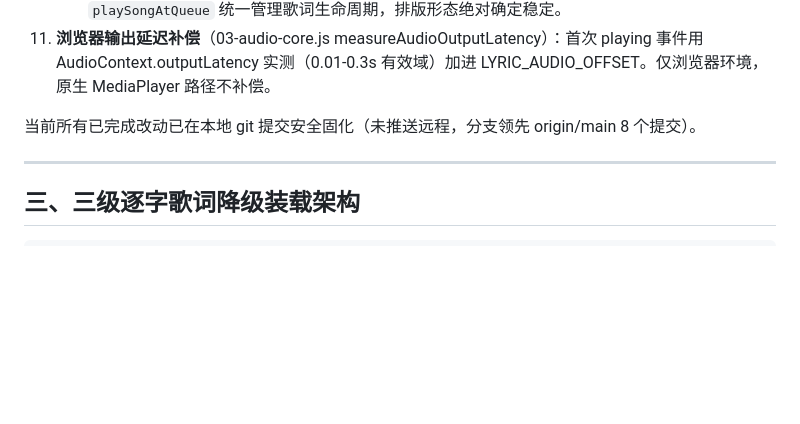
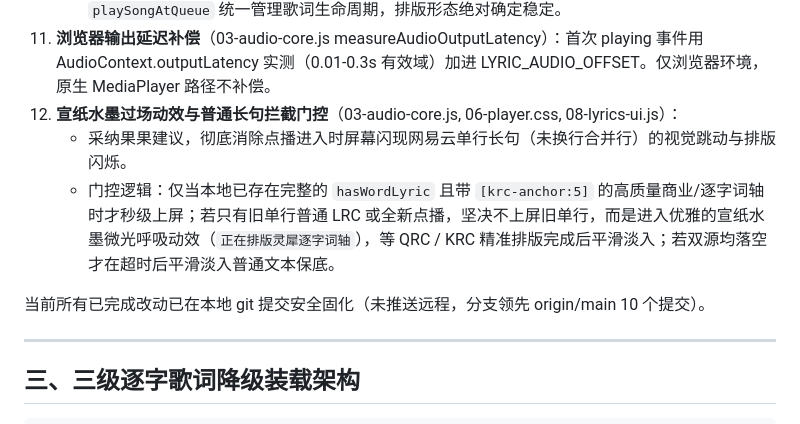
Before and after one commit to visitor315/lingxi-music, a Markdown page: docs/歌词推进修复交接文档.md, the part around the change. Rendered like a GitHub page; blank space fills up the shorter version.

Commit message:
docs: record ink-wash lyric loading transition animation in handover document

```diff
--- a/docs/歌词推进修复交接文档.md
+++ b/docs/歌词推进修复交接文档.md
@@ -39,8 +39,11 @@
 10. **并发竞争消除与歌词排版稳定化**（05-search-api.js）：
     - 彻底删除 `selectSearchResult` 中并发触发的旧 `fetchLyricForSong` 冗余调用。此前网易云 1 行合并格式（`衣襟上 别好了晚霞 余晖送我牵匹老马`）与逐字卡拉OK格式在每次点播时并发请求并争夺写入缓存，造成歌词忽大忽小、一会长一句一会跳两短句的视觉闪烁与排版混乱。删除后由 `playSongAtQueue` 统一管理歌词生命周期，排版形态绝对确定稳定。
 11. **浏览器输出延迟补偿**（03-audio-core.js measureAudioOutputLatency）：首次 playing 事件用 AudioContext.outputLatency 实测（0.01-0.3s 有效域）加进 LYRIC_AUDIO_OFFSET。仅浏览器环境，原生 MediaPlayer 路径不补偿。
+12. **宣纸水墨过场动效与普通长句拦截门控**（03-audio-core.js, 06-player.css, 08-lyrics-ui.js）：
+    - 采纳果果建议，彻底消除点播进入时屏幕闪现网易云单行长句（未换行合并行）的视觉跳动与排版闪烁。
+    - 门控逻辑：仅当本地已存在完整的 `hasWordLyric` 且带 `[krc-anchor:5]` 的高质量商业/逐字词轴时才秒级上屏；若只有旧单行普通 LRC 或全新点播，坚决不上屏旧单行，而是进入优雅的宣纸水墨微光呼吸动效（`正在排版灵犀逐字词轴`），等 QRC / KRC 精准排版完成后平滑淡入；若双源均落空才在超时后平滑淡入普通文本保底。
 
-当前所有已完成改动已在本地 git 提交安全固化（未推送远程，分支领先 origin/main 8 个提交）。
+当前所有已完成改动已在本地 git 提交安全固化（未推送远程，分支领先 origin/main 10 个提交）。
 
 ---
 
```
